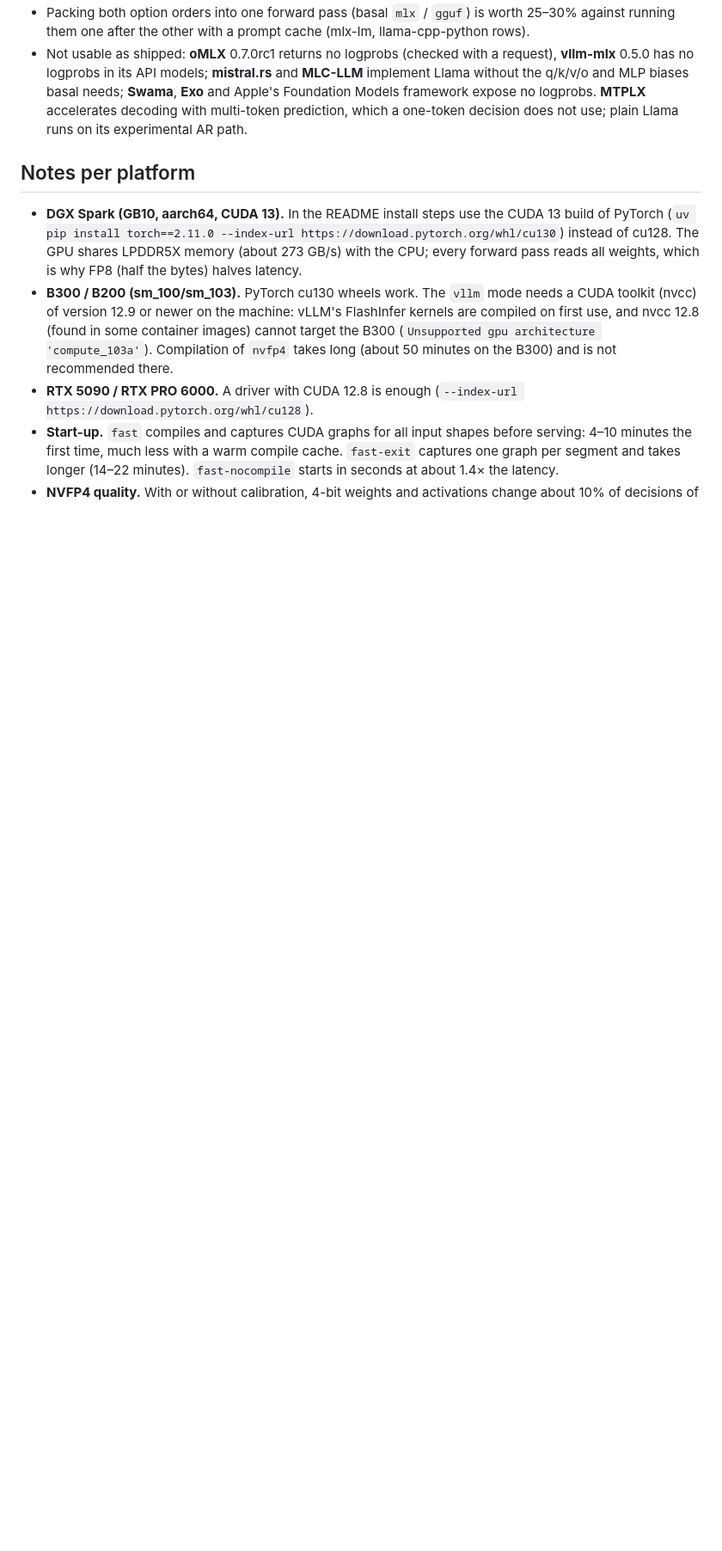
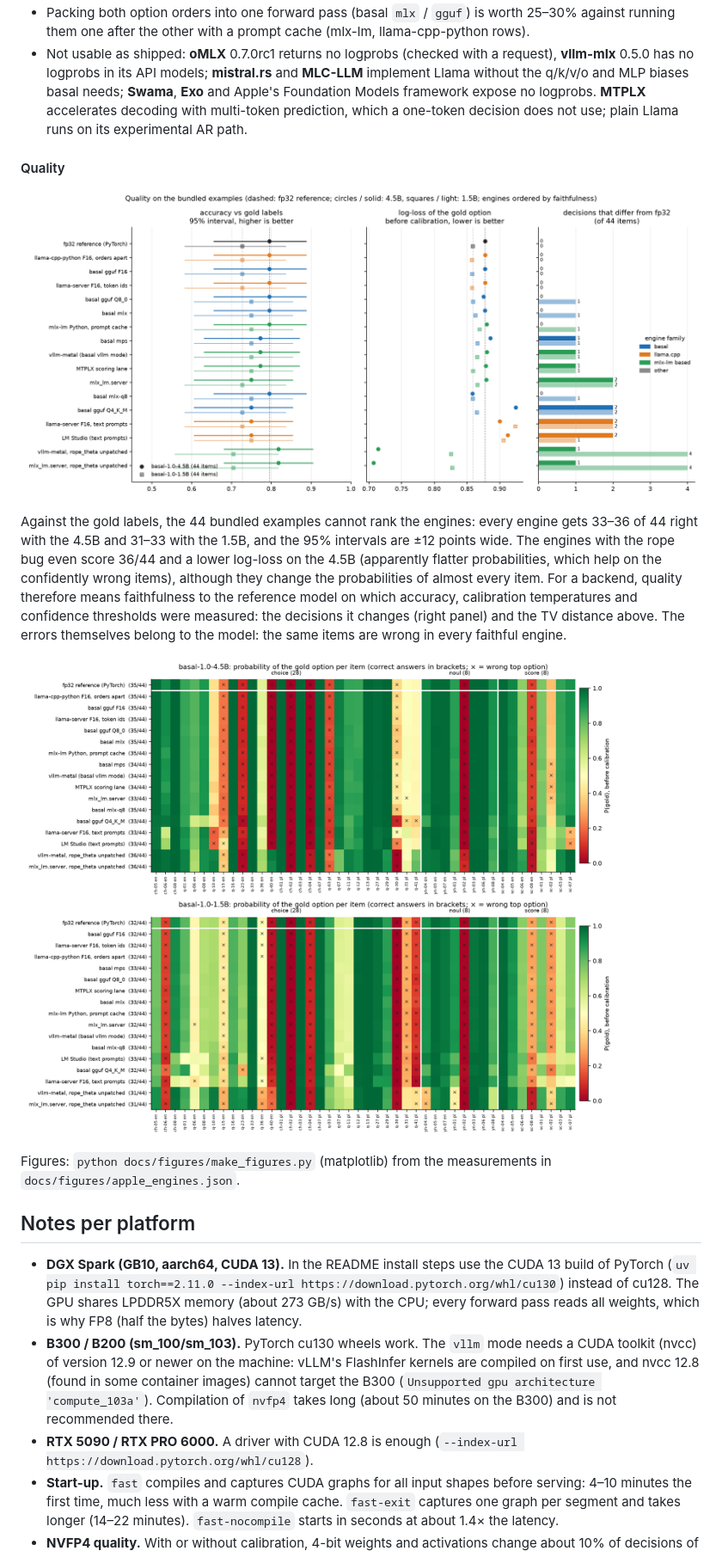
Before and after one commit to pawelkiszczak/basal, a Markdown page: docs/HARDWARE.md, the part around one of its changes. Shown at 86% size. Drawn GitHub-style; pictures changed too: docs/figures/apple_gold_prob_heatmap.png (added), docs/figures/apple_quality.png (added); blank space fills up the shorter version.

```diff
--- a/docs/HARDWARE.md
+++ b/docs/HARDWARE.md
@@ -156,6 +157,22 @@ Figures: `python docs/figures/make_figures.py` (matplotlib) from the measurement
   logprobs in its API models; **mistral.rs** and **MLC-LLM** implement Llama without the q/k/v/o and MLP biases basal
   needs; **Swama**, **Exo** and Apple's Foundation Models framework expose no logprobs. **MTPLX** accelerates decoding
   with multi-token prediction, which a one-token decision does not use; plain Llama runs on its experimental AR path.
+
+#### Quality
+
+![Accuracy, log-loss and changed decisions per engine](figures/apple_quality.png)
+
+Against the gold labels, the 44 bundled examples cannot rank the engines: every engine gets 33–36 of 44 right with the
+4.5B and 31–33 with the 1.5B, and the 95% intervals are ±12 points wide. The engines with the rope bug even score
+36/44 and a lower log-loss on the 4.5B (apparently flatter probabilities, which help on the confidently wrong
+items), although they change the probabilities of almost every item. For a backend, quality therefore means
+faithfulness to the reference model on which accuracy, calibration temperatures and confidence thresholds were
+measured: the decisions it changes (right panel) and the TV distance above. The errors themselves belong to the model:
+the same items are wrong in every faithful engine.
+
+![Probability of the gold option per item](figures/apple_gold_prob_heatmap.png)
+
+Figures: `python docs/figures/make_figures.py` (matplotlib) from the measurements in `docs/figures/apple_engines.json`.
 
 ## Notes per platform
 
```
Also changed, not shown: other parts of docs/HARDWARE.md (+5 -4 lines), docs/figures/apple_fidelity_heatmap.png, docs/figures/apple_latency_throughput.png, docs/figures/apple_speed_vs_fidelity.png, 3 other files.
